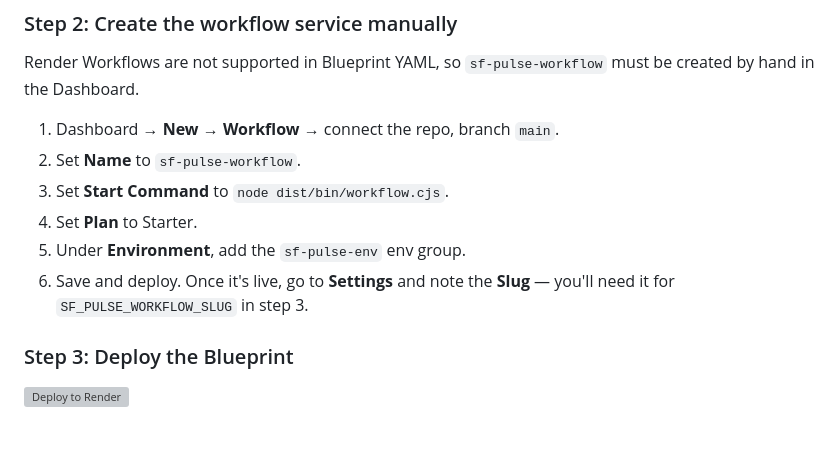
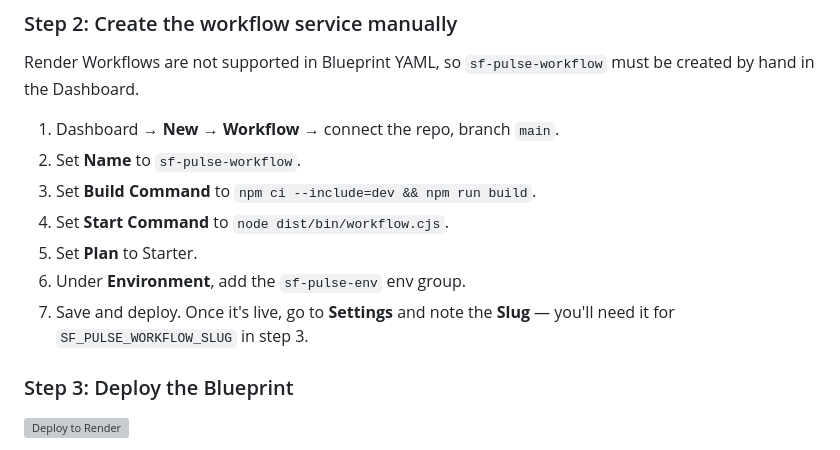
Before and after one commit to render-examples/sf-pulse-ts, a Markdown page: README.md, the part around the change. Rendered like a GitHub page; grey boxes are pictures that could not be loaded.

Commit message:
docs: add Build Command step to workflow service setup
Co-Authored-By: Claude Opus 4.7 (1M context) <noreply@anthropic.com>

```diff
--- a/README.md
+++ b/README.md
@@ -46,10 +46,11 @@ Render Workflows are not supported in Blueprint YAML, so `sf-pulse-workflow` mus
 
 1. Dashboard → **New** → **Workflow** → connect the repo, branch `main`.
 2. Set **Name** to `sf-pulse-workflow`.
-3. Set **Start Command** to `node dist/bin/workflow.cjs`.
-4. Set **Plan** to Starter.
-5. Under **Environment**, add the `sf-pulse-env` env group.
-6. Save and deploy. Once it's live, go to **Settings** and note the **Slug** — you'll need it for `SF_PULSE_WORKFLOW_SLUG` in step 3.
+3. Set **Build Command** to `npm ci --include=dev && npm run build`.
+4. Set **Start Command** to `node dist/bin/workflow.cjs`.
+5. Set **Plan** to Starter.
+6. Under **Environment**, add the `sf-pulse-env` env group.
+7. Save and deploy. Once it's live, go to **Settings** and note the **Slug** — you'll need it for `SF_PULSE_WORKFLOW_SLUG` in step 3.
 
 ### Step 3: Deploy the Blueprint
 
```
